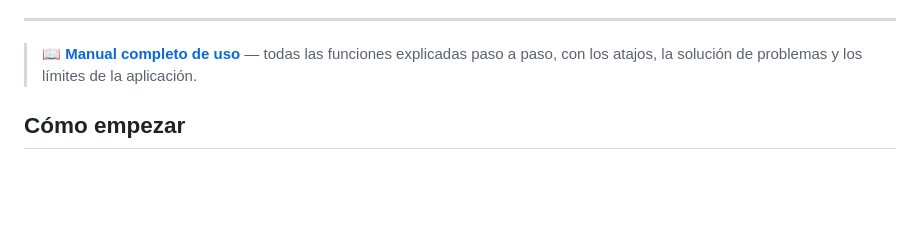
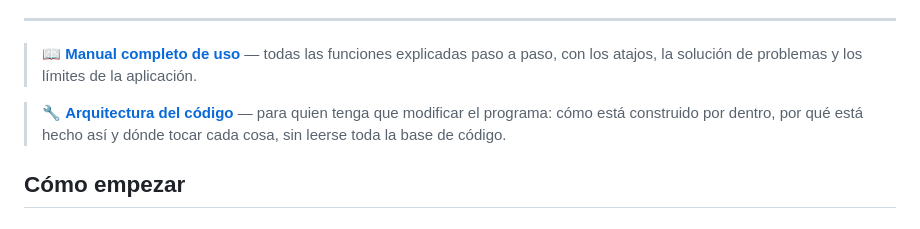
Before and after one commit to clarvicapacitaciones-a11y/edita-clarvi-pdf, a Markdown page: README.md, the part around the change. Rendered like a GitHub page; blank space fills up the shorter version.

```diff
--- a/README.md
+++ b/README.md
@@ -12,6 +12,10 @@ sale de tu equipo**: todo se procesa dentro de tu propio navegador.
 > 📖 **[Manual completo de uso](MANUAL.md)** — todas las funciones explicadas
 > paso a paso, con los atajos, la solución de problemas y los límites de la
 > aplicación.
+
+> 🔧 **[Arquitectura del código](ARQUITECTURA.md)** — para quien tenga que
+> modificar el programa: cómo está construido por dentro, por qué está hecho
+> así y dónde tocar cada cosa, sin leerse toda la base de código.
 
 ## Cómo empezar
 
```
Also changed, not shown: ARQUITECTURA.md (added, +442 -0 lines).
